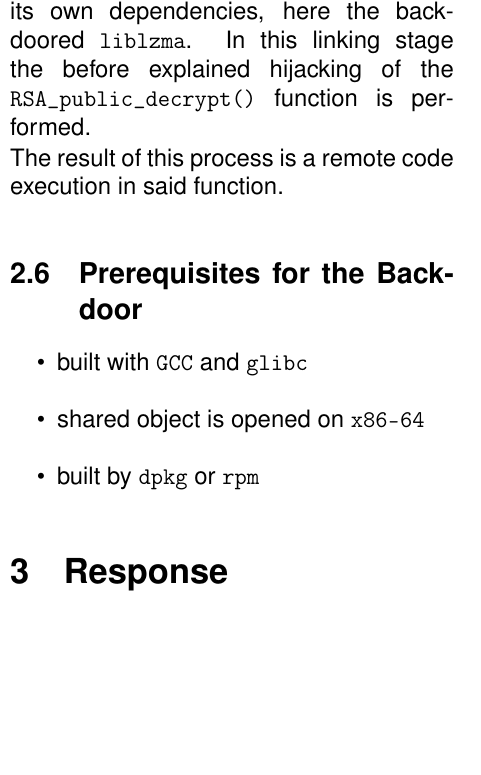
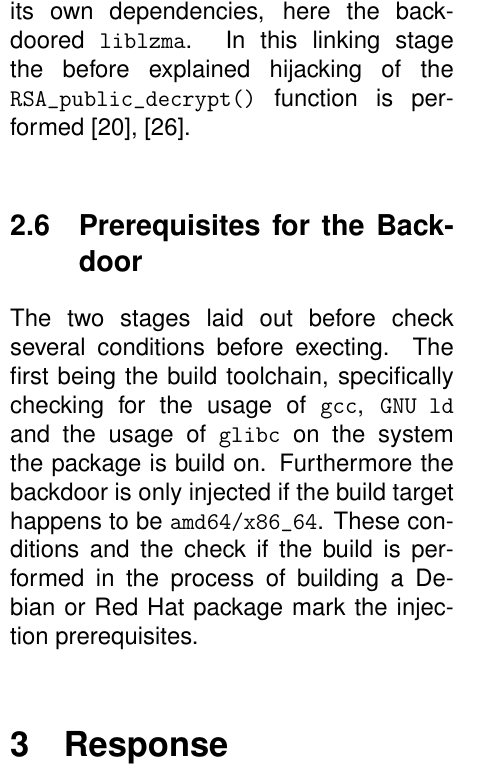
Before and after one commit to xNaCly/liblzma-foss-and-free-backdoors, a LaTeX paper (main.tex, which reads chapters/02_Exploration.tex): part of one column of page 6 of 8 before the commit and part of one column of page 6 of 9 after it, cut so that both start at the same text, the shorter picture padded with empty space. Compiled offline with pdfLaTeX.

Commit message:
Exploration

```diff
--- a/chapters/02_Exploration.tex
+++ b/chapters/02_Exploration.tex
@@ -309,14 +309,15 @@ In this chain of shared objects, the threat actor decided to attach the
 \texttt{openssh} loads the \texttt{libsystemd} dependency. Once this dependency
 is attempted to be loaded, it starts to load its own dependencies, here the
 backdoored \texttt{liblzma}. In this linking stage the before explained
-hijacking of the \texttt{RSA\_public\_decrypt()} function is performed.
-
-The result of this process is a remote code execution in said function.
+hijacking of the \texttt{RSA\_public\_decrypt()} function is performed
+\cite{arstechnica2024xzutils, github2024commit}.
 
 \subsection{Prerequisites for the Backdoor}
 
-\begin{itemize}
-    \item built with \texttt{GCC} and \texttt{glibc}
-    \item shared object is opened on \texttt{x86-64}
-    \item built by \texttt{dpkg} or \texttt{rpm}
-\end{itemize}
+The two stages laid out before check several conditions before execting. The
+first being the build toolchain, specifically checking for the usage of
+\texttt{gcc}, \texttt{GNU ld} and the usage of \texttt{glibc} on the system
+the package is build on. Furthermore the backdoor is only injected if the
+build target happens to be \texttt{amd64/x86\_64}. These conditions and the
+check if the build is performed in the process of building a Debian or Red
+Hat package mark the injection prerequisites.
```
Also changed, not shown: sources.bib (+7 -0 lines), liblzma-foss-and-free-backdoors.pdf, chapters/02_Exploration.tex (10 more changed lines).
